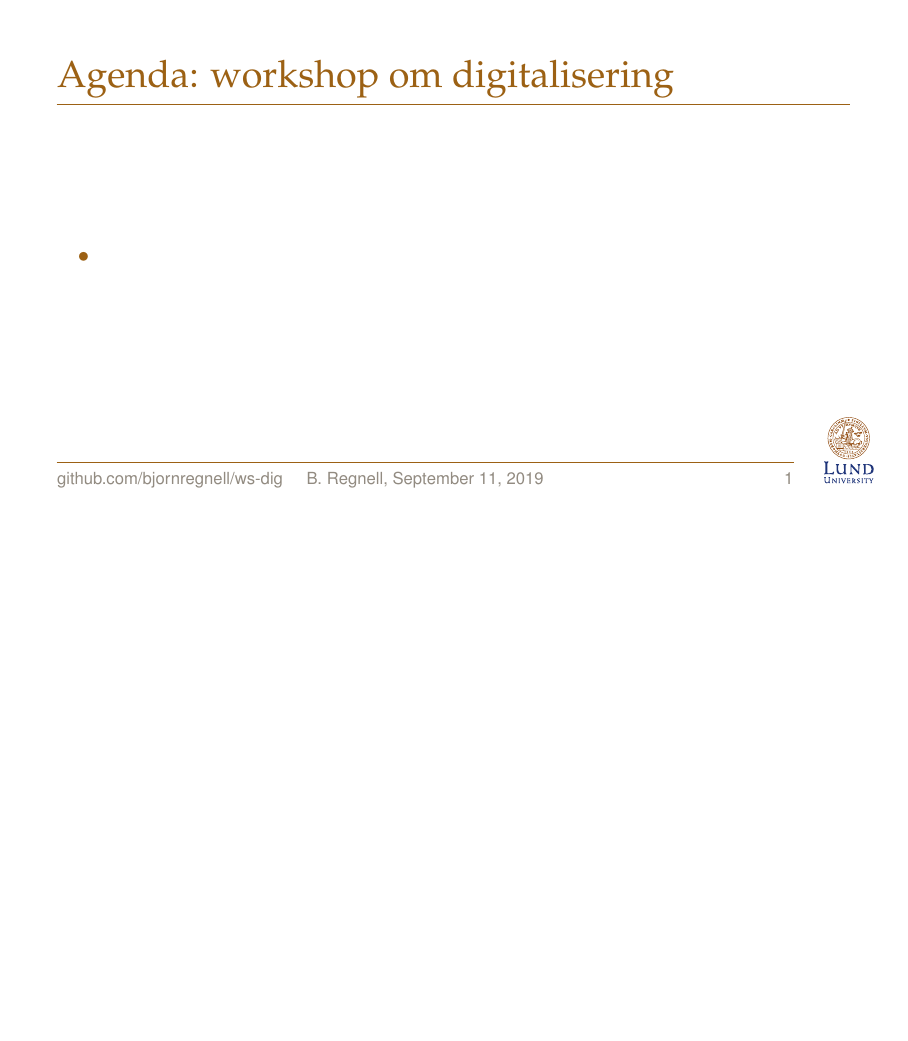
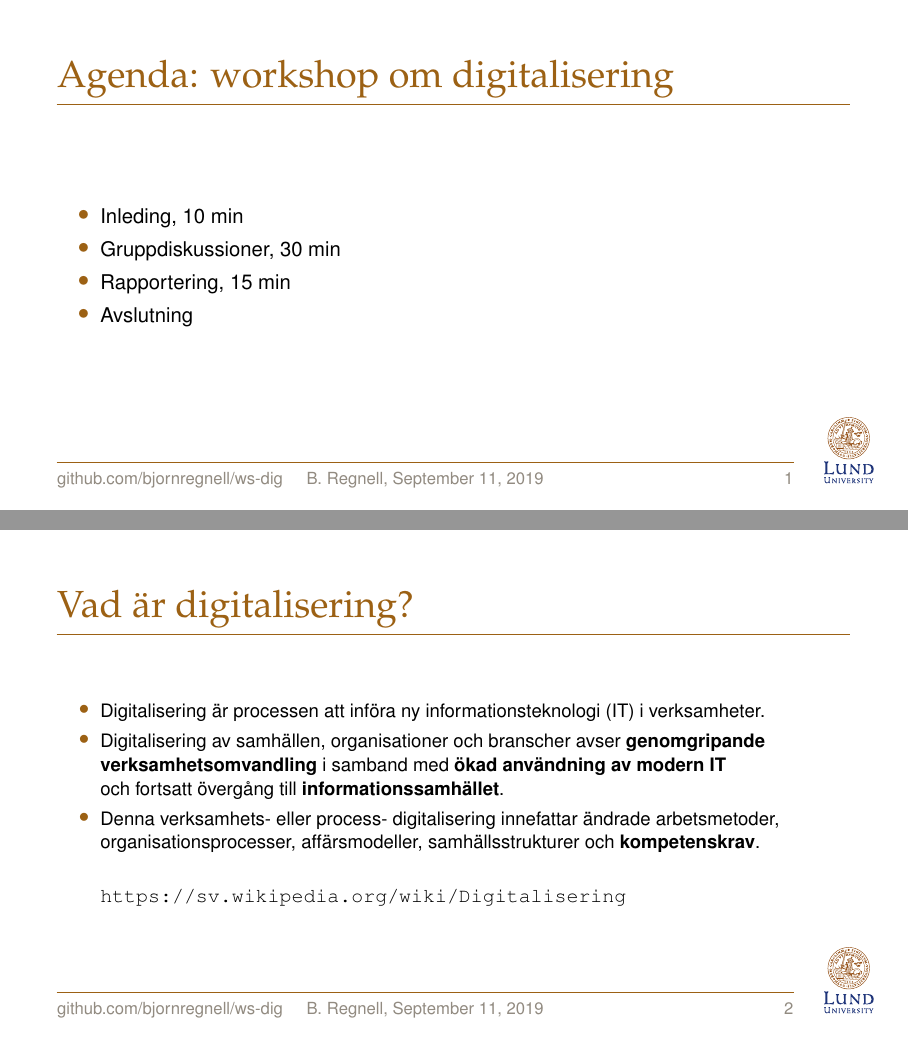
Before and after one commit to bjornregnell/ws-dig, LaTeX slides (src/2019-09-13/main.tex): page 2 of 2 before the commit and pages 2 and 3 of 4 after it, the two joined at a grey line, the shorter picture padded with empty space. Compiled offline with pdfLaTeX.

Commit message:
update slides add def dig

```diff
--- a/src/2019-09-13/main.tex
+++ b/src/2019-09-13/main.tex
@@ -68,8 +68,27 @@
 
 \begin{Slide}{Agenda: workshop om digitalisering}
 \begin{itemize}
-    \item
+    \item Inleding, 10 min
+    \item Gruppdiskussioner, 30 min
+    \item Rapportering, 15 min
+    \item Avslutning
 \end{itemize}
 \end{Slide}
 
 
+\begin{Slide}{Vad är digitalisering?}
+  \begin{itemize}\small
+      \item Digitalisering är processen att införa ny informationsteknologi (IT) i
+      verksamheter.
+      \item Digitalisering av samhällen, organisationer och
+      branscher avser \textbf{genomgripande verksamhetsomvandling} i samband
+      med \textbf{ökad användning av modern IT} \\ och fortsatt övergång till
+      \textbf{informationssamhället}.
+
+      \item Denna verksamhets- eller process-      digitalisering innefattar ändrade arbetsmetoder,
+      organisationsprocesser, affärsmodeller, samhällsstrukturer och
+      \textbf{kompetenskrav}.
+    \item[]  ~\\\url{https://sv.wikipedia.org/wiki/Digitalisering}
+
+  \end{itemize}
+\end{Slide}
```
Also changed, not shown: src/2019-09-13/main.tex (13 more changed lines).
